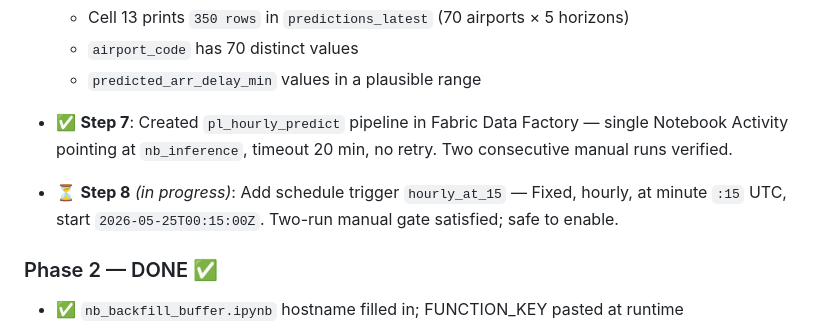
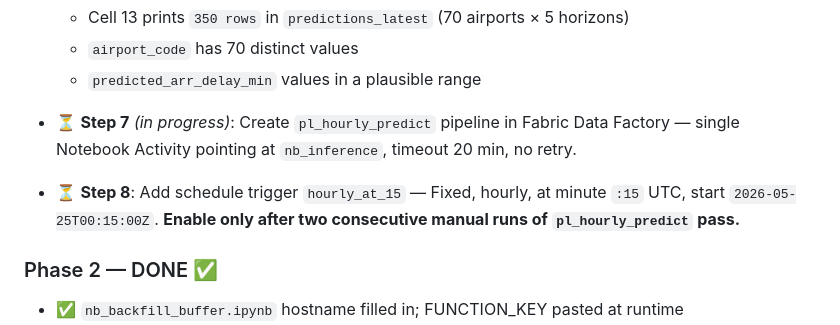
Before and after one commit to gonzalonao/flight-delay-propagation, a Markdown page: docs/deployment-plan.md, the part around the change. Rendered like a GitHub page.

Commit message:
docs(plan): revert premature Step 7 completion claim
pl_hourly_predict pipeline not actually created yet. Previous commit
88c658a misread "cell 13 output confirmed" as "two pipeline runs
confirmed". Reverting to in-progress until the pipeline is built and
the two-run gate is actually met.

```diff
--- a/docs/deployment-plan.md
+++ b/docs/deployment-plan.md
@@ -36,9 +36,9 @@
   - `airport_code` has 70 distinct values
   - `predicted_arr_delay_min` values in a plausible range
 
-- ✅ **Step 7**: Created `pl_hourly_predict` pipeline in Fabric Data Factory — single Notebook Activity pointing at `nb_inference`, timeout 20 min, no retry. Two consecutive manual runs verified.
+- ⏳ **Step 7** *(in progress)*: Create `pl_hourly_predict` pipeline in Fabric Data Factory — single Notebook Activity pointing at `nb_inference`, timeout 20 min, no retry.
 
-- ⏳ **Step 8** *(in progress)*: Add schedule trigger `hourly_at_15` — Fixed, hourly, at minute `:15` UTC, start `2026-05-25T00:15:00Z`. Two-run manual gate satisfied; safe to enable.
+- ⏳ **Step 8**: Add schedule trigger `hourly_at_15` — Fixed, hourly, at minute `:15` UTC, start `2026-05-25T00:15:00Z`. **Enable only after two consecutive manual runs of `pl_hourly_predict` pass.**
 
 ### Phase 2 — DONE ✅
 
```
